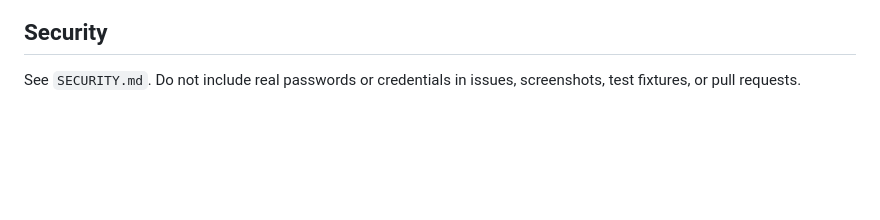
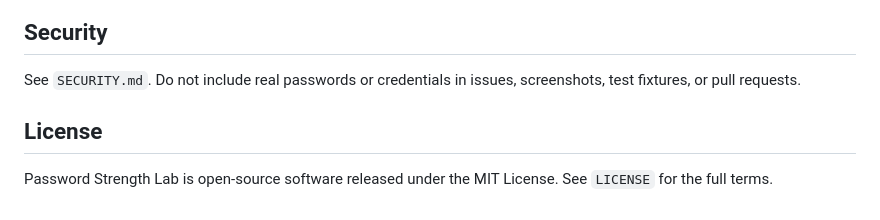
Before and after one commit to dwightmulcahy/password-lab, a Markdown page: README.md, the part around the change. Drawn GitHub-style; blank space fills up the shorter version.

Commit message:
docs: document MIT license

```diff
--- a/README.md
+++ b/README.md
@@ -125,3 +125,7 @@ No Git tags or automatic release tagging are created by this project.
 ## Security
 
 See `SECURITY.md`. Do not include real passwords or credentials in issues, screenshots, test fixtures, or pull requests.
+
+## License
+
+Password Strength Lab is open-source software released under the MIT License. See `LICENSE` for the full terms.
```
